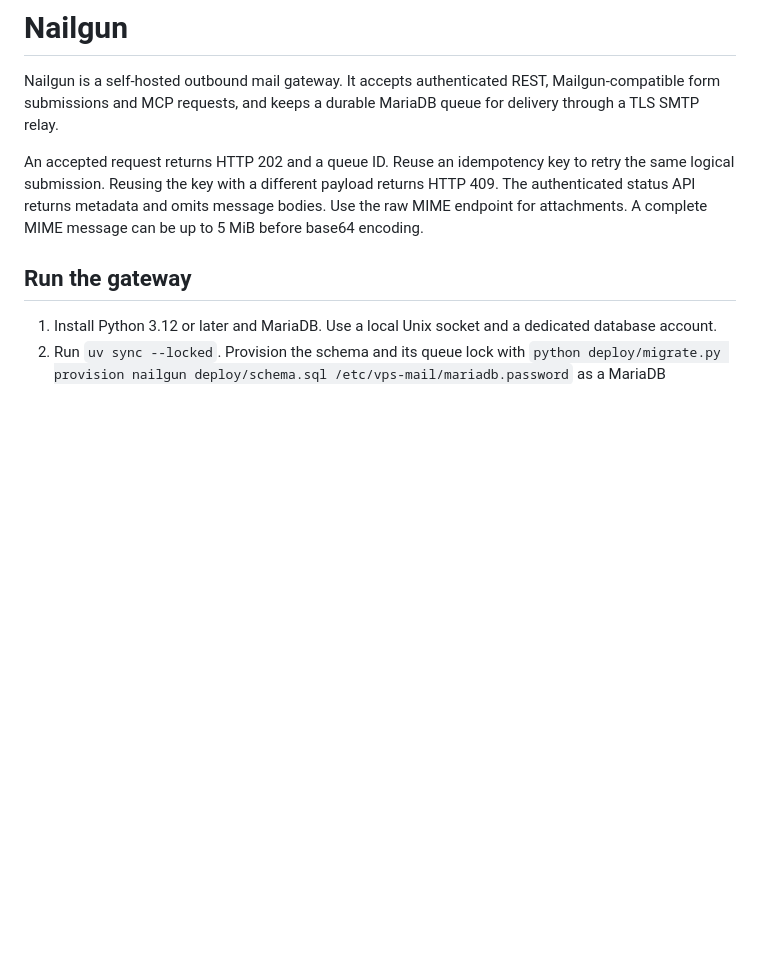
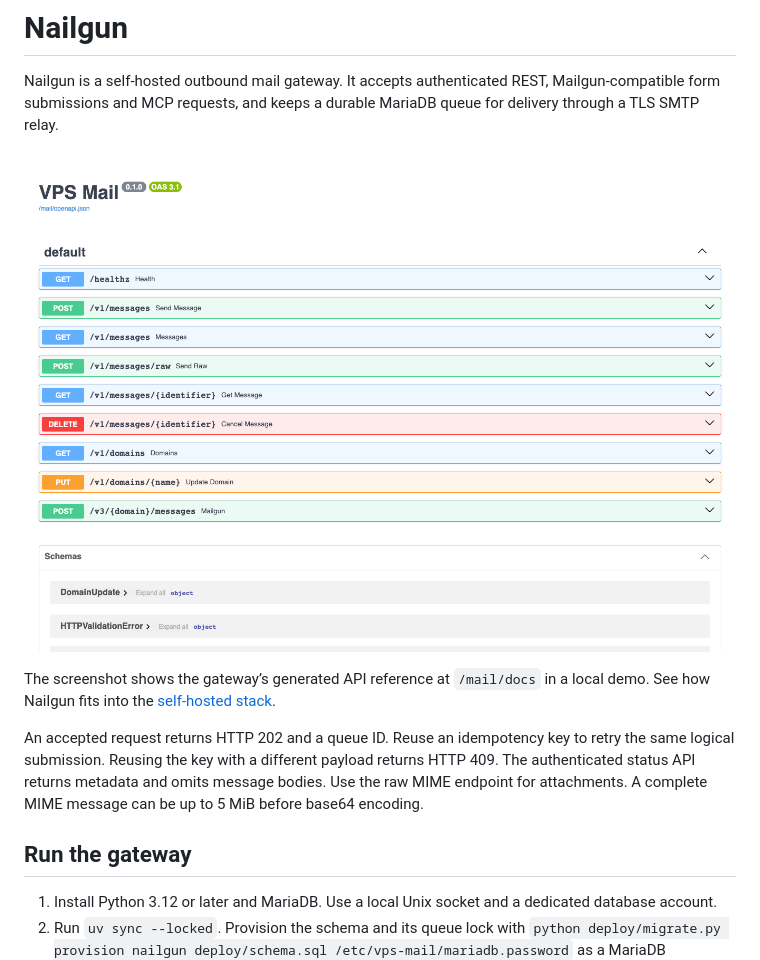
Before and after one commit to Obscuretone/nailgun, a Markdown page: README.md, the part around the change. GitHub-like rendering; pictures changed too: docs/images/api-reference.png (added); blank space fills up the shorter version.

Commit message:
Show the application in the README

```diff
--- a/README.md
+++ b/README.md
@@ -1,6 +1,10 @@
 # Nailgun
 
 Nailgun is a self-hosted outbound mail gateway. It accepts authenticated REST, Mailgun-compatible form submissions and MCP requests, and keeps a durable MariaDB queue for delivery through a TLS SMTP relay.
+
+![Nailgun API reference showing the structured and raw mail endpoints](docs/images/api-reference.png)
+
+The screenshot shows the gateway’s generated API reference at `/mail/docs` in a local demo. See how Nailgun fits into the [self-hosted stack](https://obscuretone.com/posts/en/self_hosted_tools).
 
 An accepted request returns HTTP 202 and a queue ID. Reuse an idempotency key to retry the same logical submission. Reusing the key with a different payload returns HTTP 409. The authenticated status API returns metadata and omits message bodies. Use the raw MIME endpoint for attachments. A complete MIME message can be up to 5 MiB before base64 encoding.
 
```
